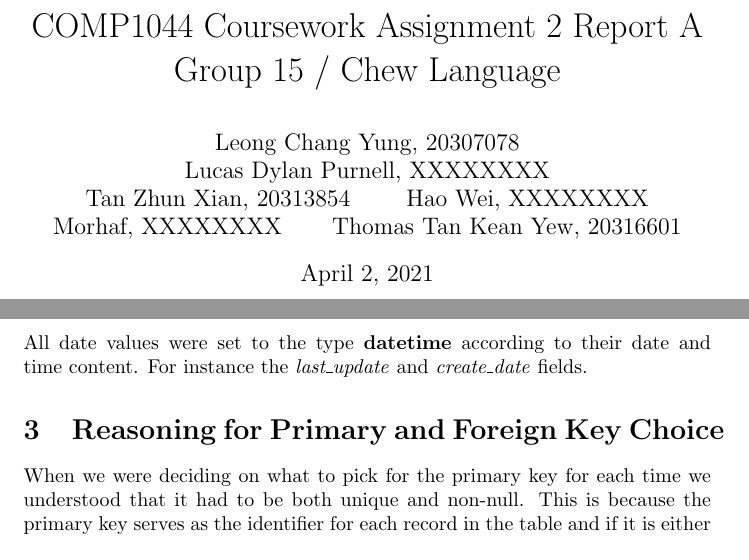
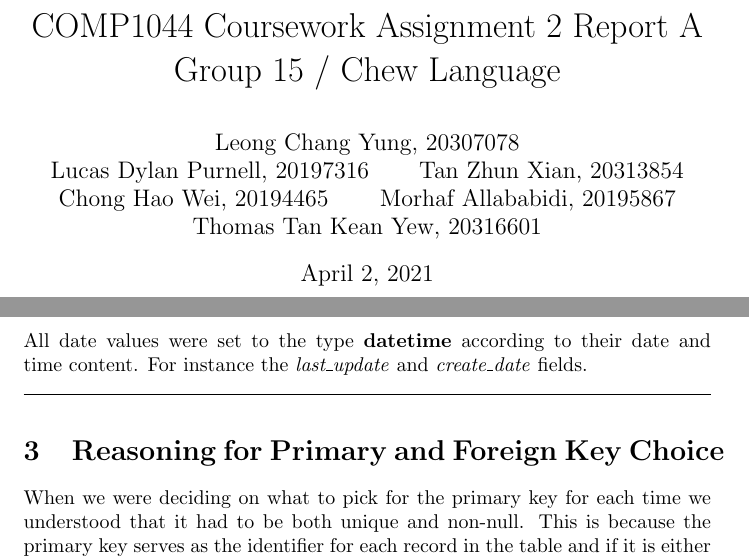
Before and after one commit to EsCharl/DatabaseInterface, a LaTeX document (Reports/TeX Report/ReportA/ReportA.tex): two parts of pages 1 and 3 of 5, joined at a grey line, cut so that both start at the same text. Compiled offline with pdfLaTeX.

Commit message:
Final Part A Report

```diff
--- a/Reports/TeX Report/ReportA/ReportA.tex
+++ b/Reports/TeX Report/ReportA/ReportA.tex
@@ -6,13 +6,13 @@
 \author{
 	Leong Chang Yung, 20307078
 	\and
-	Lucas Dylan Purnell, XXXXXXXX
+	Lucas Dylan Purnell, 20197316
 	\and
 	Tan Zhun Xian, 20313854
 	\and
-	Hao Wei, XXXXXXXX
+	Chong Hao Wei, 20194465
 	\and
-	Morhaf, XXXXXXXX
+	Morhaf Allababidi, 20195867
 	\and
 	Thomas Tan Kean Yew, 20316601
 }
@@ -43,6 +45,8 @@
 	\\\\
 	All date values were set to the type \textbf{datetime} according to their date and time content. For instance the \emph{last\textunderscore update} and
 	\emph{create\textunderscore date} fields.
+	\\
+	\rule{\textwidth}{0.4pt}
 
 \section{Reasoning for Primary and Foreign Key Choice}
 	When we were deciding on what to pick for the primary key for each time we understood that it had to be both unique and non-null.
```
Also changed, not shown: Reports/TeX Report/ReportA/ReportA.pdf, Reports/TeX Report/ReportA/ReportA.tex (8 more changed lines), 1 other file.
